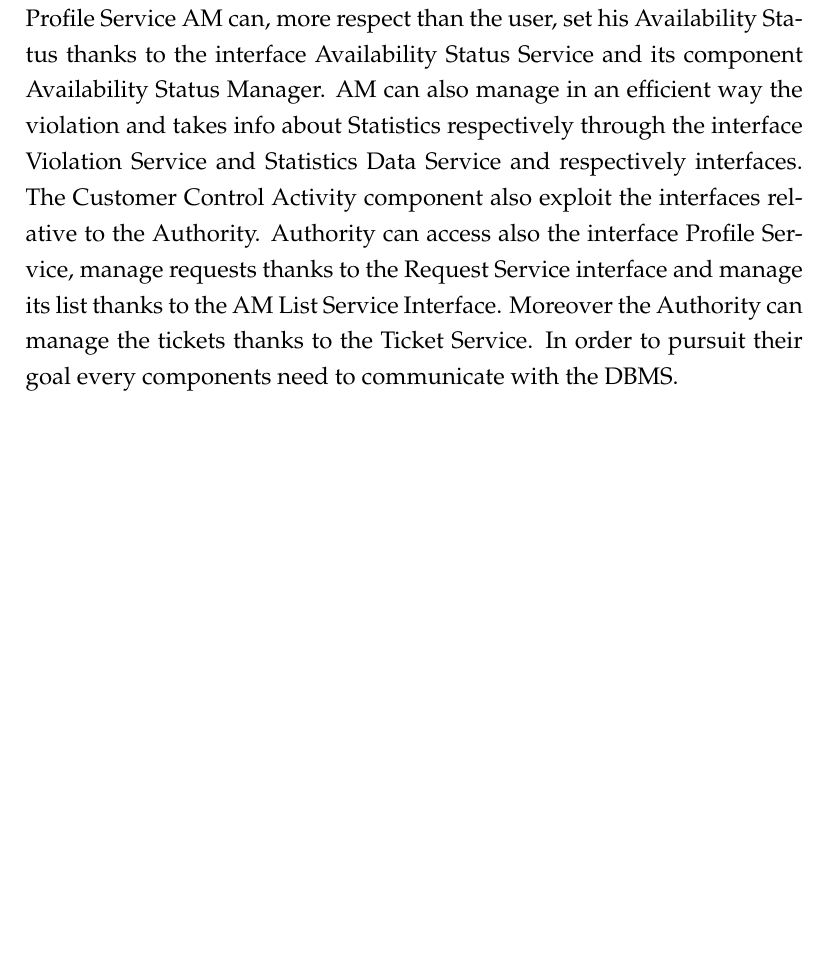
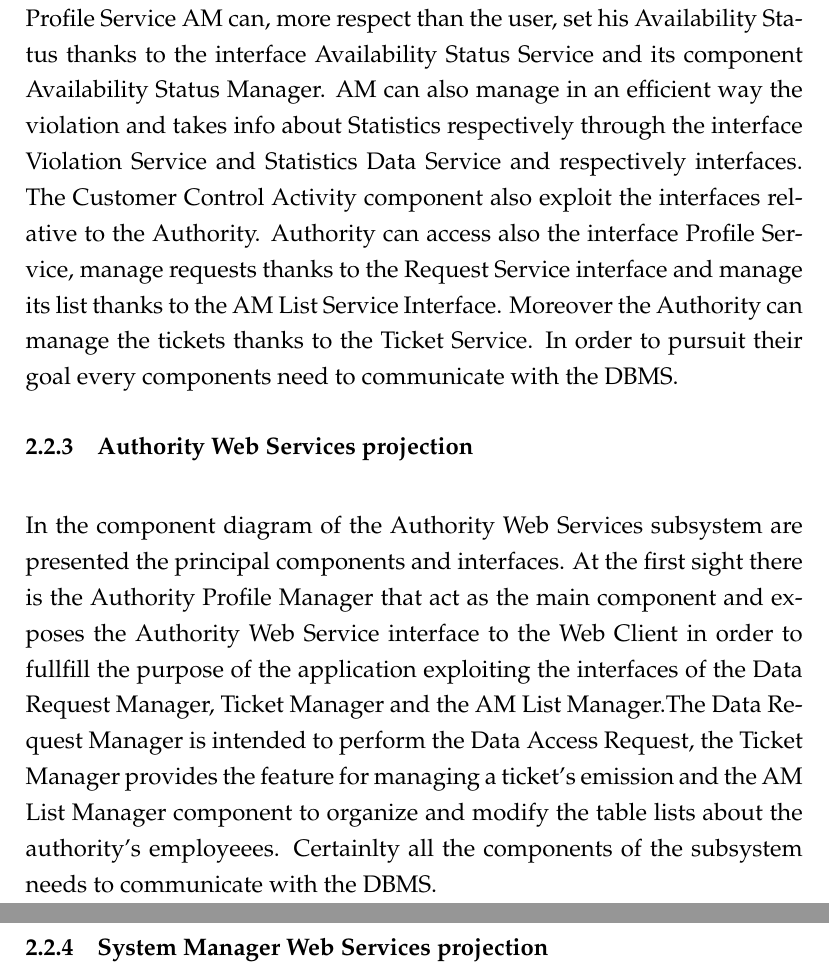
Before and after one commit to valearm/SafeStreets-Project-SE2, a LaTeX document (DD/DD_tex.tex): part of page 10 of 10 before the commit and two parts of pages 10 and 11 of 12 after it, the two joined at a grey line, cut so that both start at the same text, the shorter picture padded with empty space. Compiled offline with pdfLaTeX.

Commit message:
Update DD_tex.tex

```diff
--- a/DD/DD_tex.tex
+++ b/DD/DD_tex.tex
@@ -150,3 +150,9 @@ SafeStreets Mobile Services subsystem is composed by more components and two dif
 The Customer Control Activity component also exploit the interfaces relative to the Authority. Authority can access also the interface Profile Service, manage requests thanks to the Request Service interface and manage its list thanks to the AM List Service Interface. Moreover the Authority can manage the tickets thanks to the Ticket Service.
 In order to pursuit their goal every components need to communicate with the DBMS.
 
+\subsubsection{Authority Web Services projection}
+\vspace{5mm}
+In the component diagram of the Authority Web Services subsystem are presented the principal components and interfaces. At the first sight there is the Authority Profile Manager that act as the main component and exposes the Authority Web Service interface to the Web Client in order to fullfill the purpose of the application exploiting the interfaces of the Data Request Manager, Ticket Manager and the AM List Manager.The Data Request Manager is intended to perform the Data Access Request, the Ticket Manager provides the feature for managing a ticket’s emission and the AM List Manager component to organize and modify the table lists about the authority’s employeees. Certainlty all the components of the subsystem needs to communicate with the DBMS.
+
+\newpage
+\subsubsection{System Manager Web Services projection}
```
Also changed, not shown: DD/DD_tex.tex (7 more changed lines).
